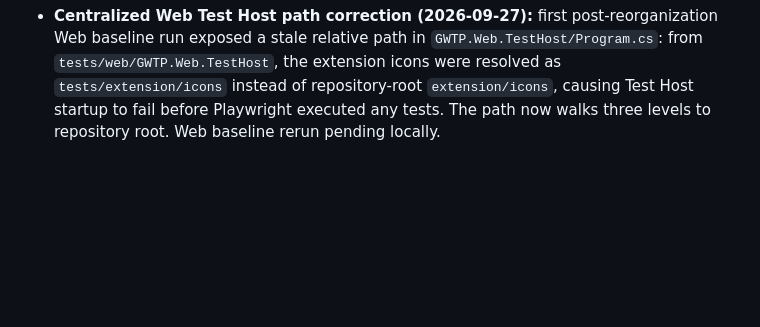
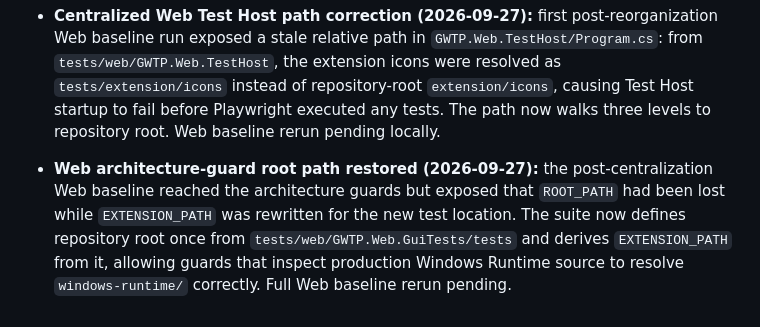
Before and after one commit to shabydevelop-code/Generic-Web-Training-Platform, a Markdown page: CURRENT_STATUS.md, the part around the change. GitHub-like rendering; blank space fills up the shorter version.

Commit message:
docs: record Web architecture guard path fix

```diff
--- a/CURRENT_STATUS.md
+++ b/CURRENT_STATUS.md
@@ -700,3 +700,5 @@ Later accessibility phases must add their own concrete regression checks to this
 - **Post-reorganization baseline preflight fixes (2026-09-27):** before rerunning the consolidated baseline, `tests/windows/run-sanity.ps1` was corrected to build the production runtime from `windows-runtime/GWTP.Windows.Runtime` rather than the retired in-test-tree location. Shared API/database sanity was also decoupled from the customer Demo on port 5100; `tests/api/run-sanity.ps1` now tests API/database/auth responsibilities only. Web application/runtime GUI behavior remains owned by the standalone Web Test Host and Playwright suite. Full API + Web + Windows baseline is pending local execution after pull.
 
 - **Centralized Web Test Host path correction (2026-09-27):** first post-reorganization Web baseline run exposed a stale relative path in `GWTP.Web.TestHost/Program.cs`: from `tests/web/GWTP.Web.TestHost`, the extension icons were resolved as `tests/extension/icons` instead of repository-root `extension/icons`, causing Test Host startup to fail before Playwright executed any tests. The path now walks three levels to repository root. Web baseline rerun pending locally.
+
+- **Web architecture-guard root path restored (2026-09-27):** the post-centralization Web baseline reached the architecture guards but exposed that `ROOT_PATH` had been lost while `EXTENSION_PATH` was rewritten for the new test location. The suite now defines repository root once from `tests/web/GWTP.Web.GuiTests/tests` and derives `EXTENSION_PATH` from it, allowing guards that inspect production Windows Runtime source to resolve `windows-runtime/` correctly. Full Web baseline rerun pending.
```
